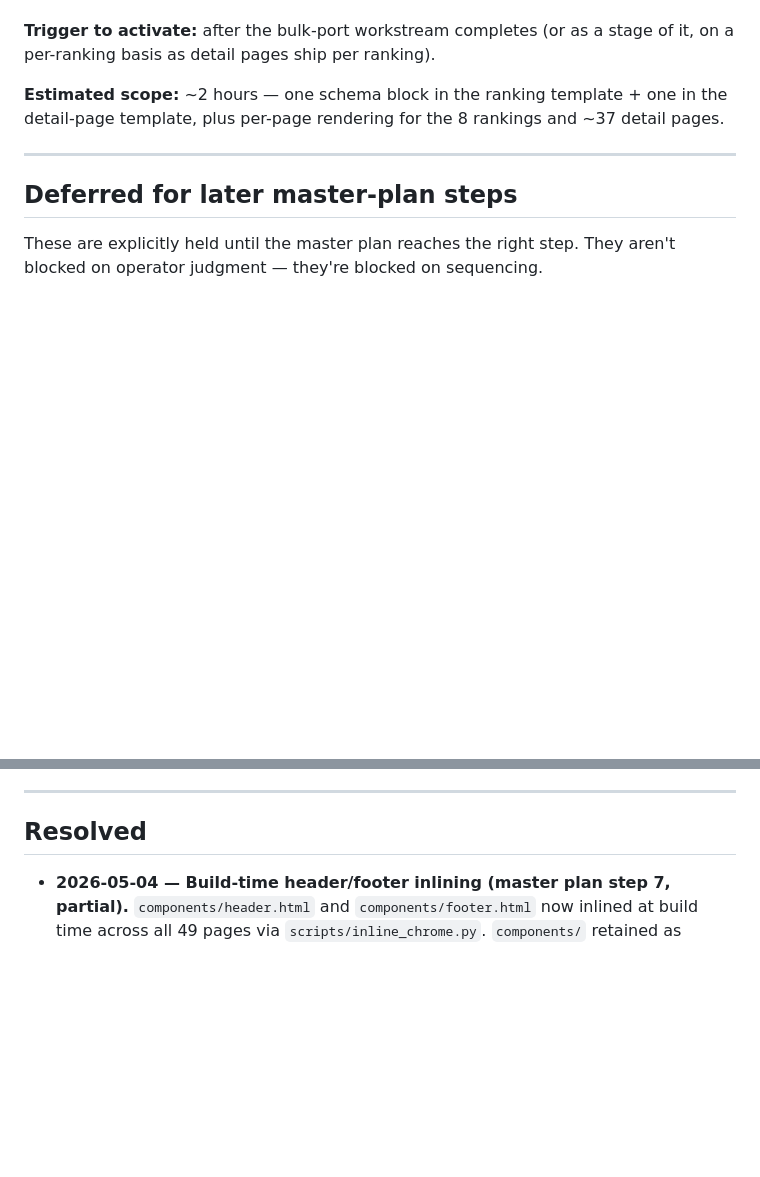
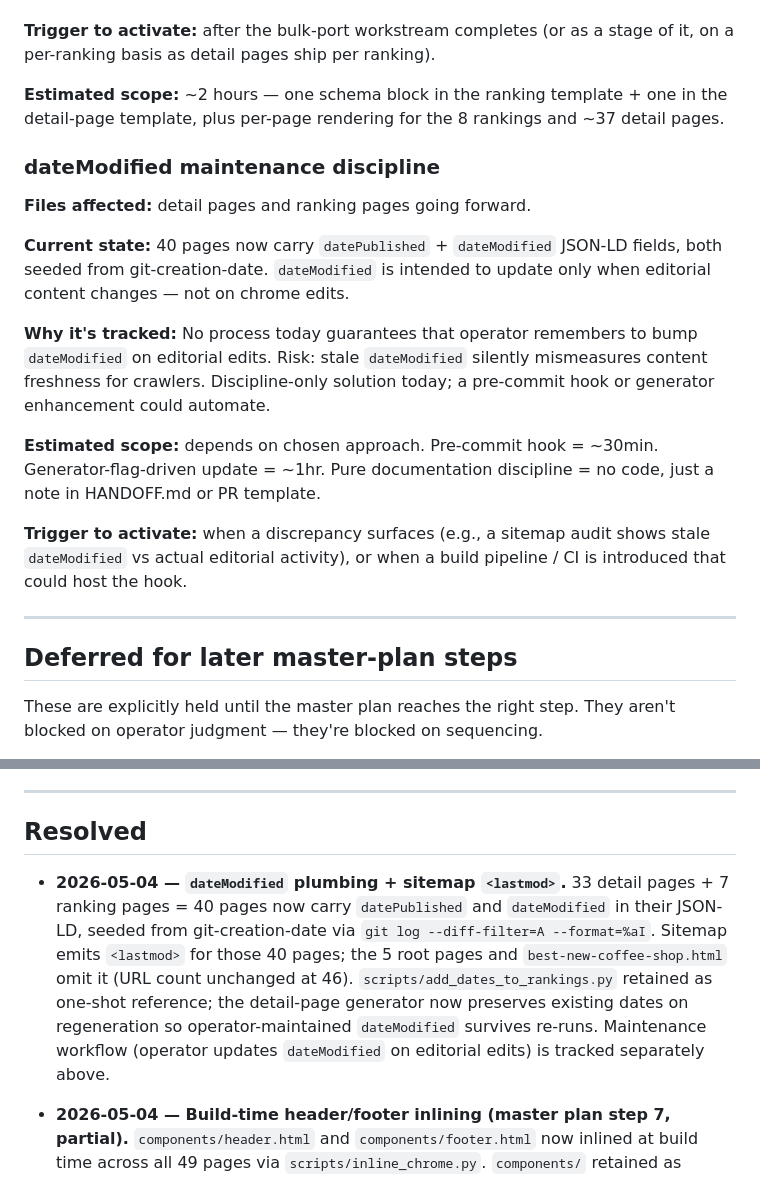
Before and after one commit to lowmanjr/votedonbylocals, a Markdown page: _strategy/TRACKED.md, 2 parts joined by grey strips. Rendered like a GitHub page; blank space fills up the shorter version.

Commit message:
docs(tracked): resolve dateModified workstream + add maintenance follow-up
Adds new tracked workstream "dateModified maintenance discipline" — risk
that operator forgets to bump dateModified on editorial edits, with
options for resolution (pre-commit hook, generator flag, or pure
documentation discipline). Trigger to activate is left open.

Adds Resolved entry for the 2026-05-04 dateModified plumbing PR.

Co-Authored-By: Claude Opus 4.7 (1M context) <noreply@anthropic.com>

```diff
--- a/_strategy/TRACKED.md
+++ b/_strategy/TRACKED.md
@@ -83,6 +83,18 @@ Multi-step efforts. Each has a description, prerequisite, and rough scope estima
 
 **Estimated scope:** ~2 hours — one schema block in the ranking template + one in the detail-page template, plus per-page rendering for the 8 rankings and ~37 detail pages.
 
+### dateModified maintenance discipline
+
+**Files affected:** detail pages and ranking pages going forward.
+
+**Current state:** 40 pages now carry `datePublished` + `dateModified` JSON-LD fields, both seeded from git-creation-date. `dateModified` is intended to update only when editorial content changes — not on chrome edits.
+
+**Why it's tracked:** No process today guarantees that operator remembers to bump `dateModified` on editorial edits. Risk: stale `dateModified` silently mismeasures content freshness for crawlers. Discipline-only solution today; a pre-commit hook or generator enhancement could automate.
+
+**Estimated scope:** depends on chosen approach. Pre-commit hook = ~30min. Generator-flag-driven update = ~1hr. Pure documentation discipline = no code, just a note in HANDOFF.md or PR template.
+
+**Trigger to activate:** when a discrepancy surfaces (e.g., a sitemap audit shows stale `dateModified` vs actual editorial activity), or when a build pipeline / CI is introduced that could host the hook.
+
 ---
 
 ## Deferred for later master-plan steps
@@ -102,6 +114,8 @@ These are explicitly held until the master plan reaches the right step. They are
 ---
 
 ## Resolved
+
+- **2026-05-04 — `dateModified` plumbing + sitemap `<lastmod>`.** 33 detail pages + 7 ranking pages = 40 pages now carry `datePublished` and `dateModified` in their JSON-LD, seeded from git-creation-date via `git log --diff-filter=A --format=%aI`. Sitemap emits `<lastmod>` for those 40 pages; the 5 root pages and `best-new-coffee-shop.html` omit it (URL count unchanged at 46). `scripts/add_dates_to_rankings.py` retained as one-shot reference; the detail-page generator now preserves existing dates on regeneration so operator-maintained `dateModified` survives re-runs. Maintenance workflow (operator updates `dateModified` on editorial edits) is tracked separately above.
 
 - **2026-05-04 — Build-time header/footer inlining (master plan step 7, partial).** `components/header.html` and `components/footer.html` now inlined at build time across all 49 pages via `scripts/inline_chrome.py`. `components/` retained as editable source-of-truth (operator edits there, re-runs inliner, commits). Eliminates runtime fetch + FOUC + JS-disabled-empty-nav. `main.js` reduced from 44 to 11 lines. Step 7 (final polish) is broader than this one workstream; the inlining piece is now resolved.
 
```
